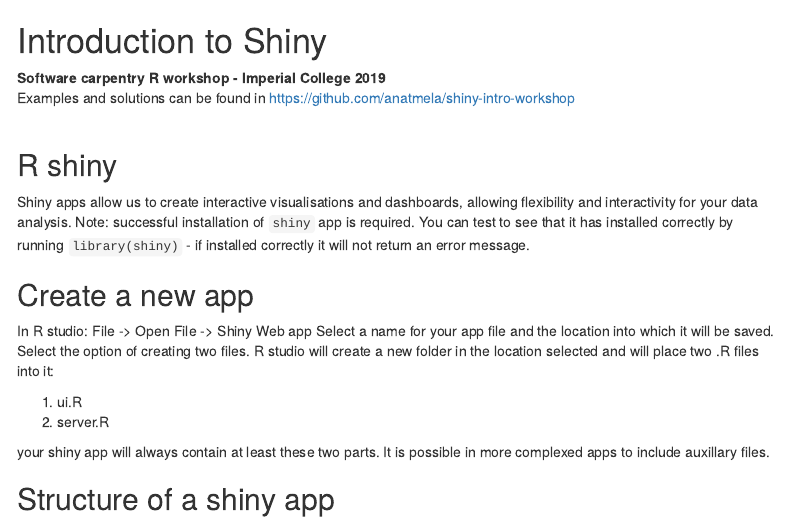
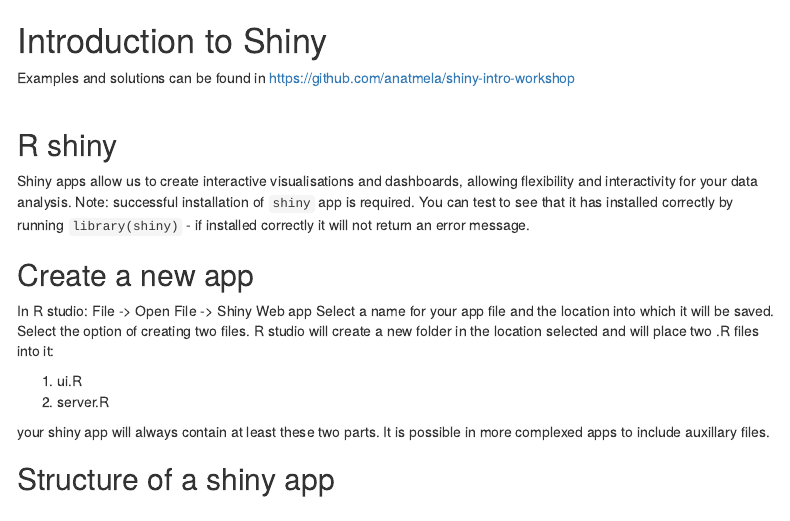
Before and after one commit to anatmela/shiny-intro-workshop, an R Markdown document (docs/introtoshiny.Rmd): the page in a window 1100 px wide, from its top. Rendered offline with R 4.5, knitr and Pandoc, with nearby package versions; menus at the side of the page are left out.

Commit message:
updates for 2019 session

````diff
--- a/docs/introtoshiny.Rmd
+++ b/docs/introtoshiny.Rmd
@@ -14,7 +14,7 @@
 ```
 
 # Introduction to Shiny
-**Software carpentry R workshop - Imperial College 2019**
+<!-- **Software carpentry R workshop - Imperial College 2019**   -->
 Examples and solutions can be found in https://github.com/anatmela/shiny-intro-workshop
 <br>
 
````
Also changed, not shown: README.md, 1 other file.
